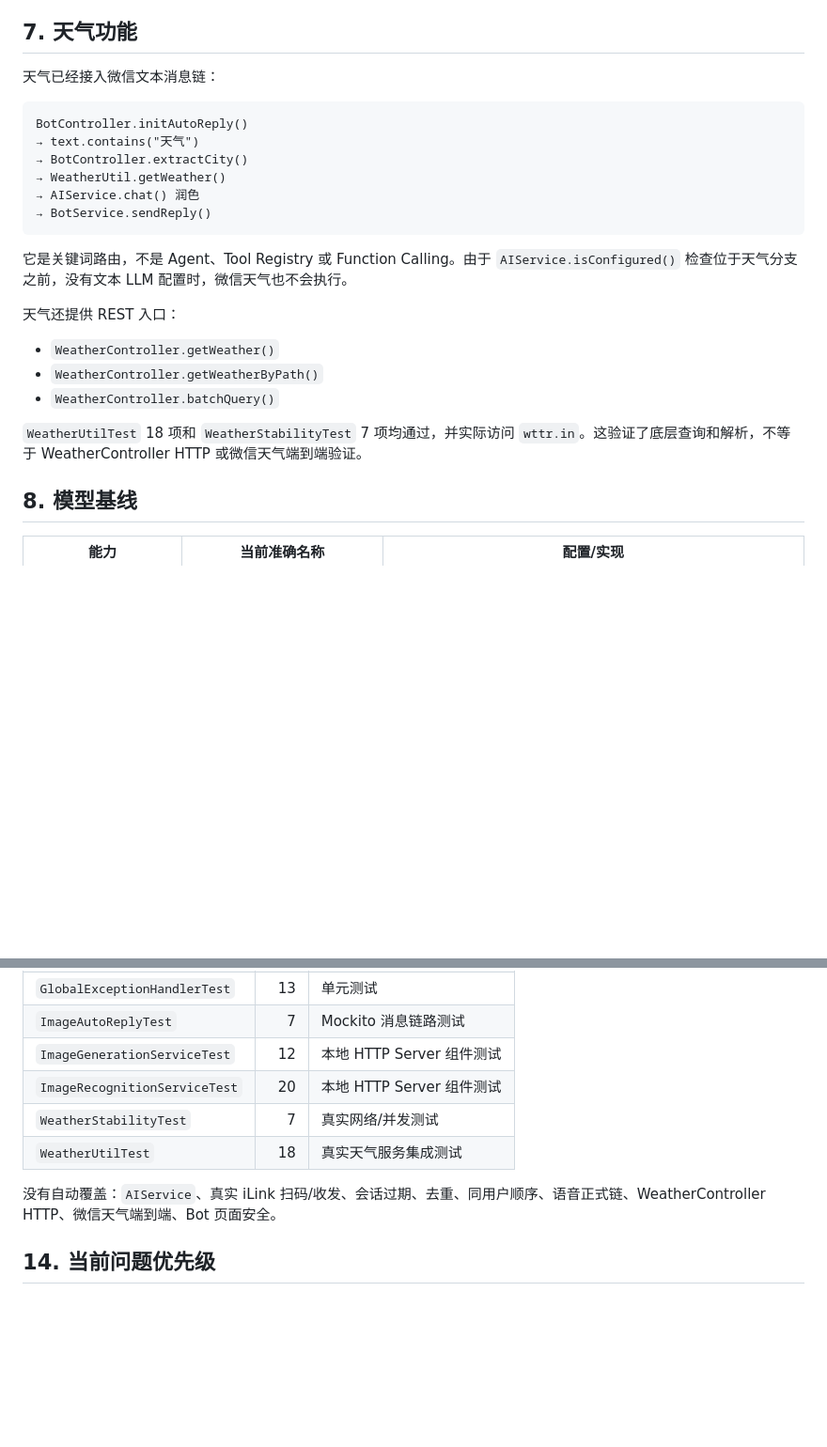
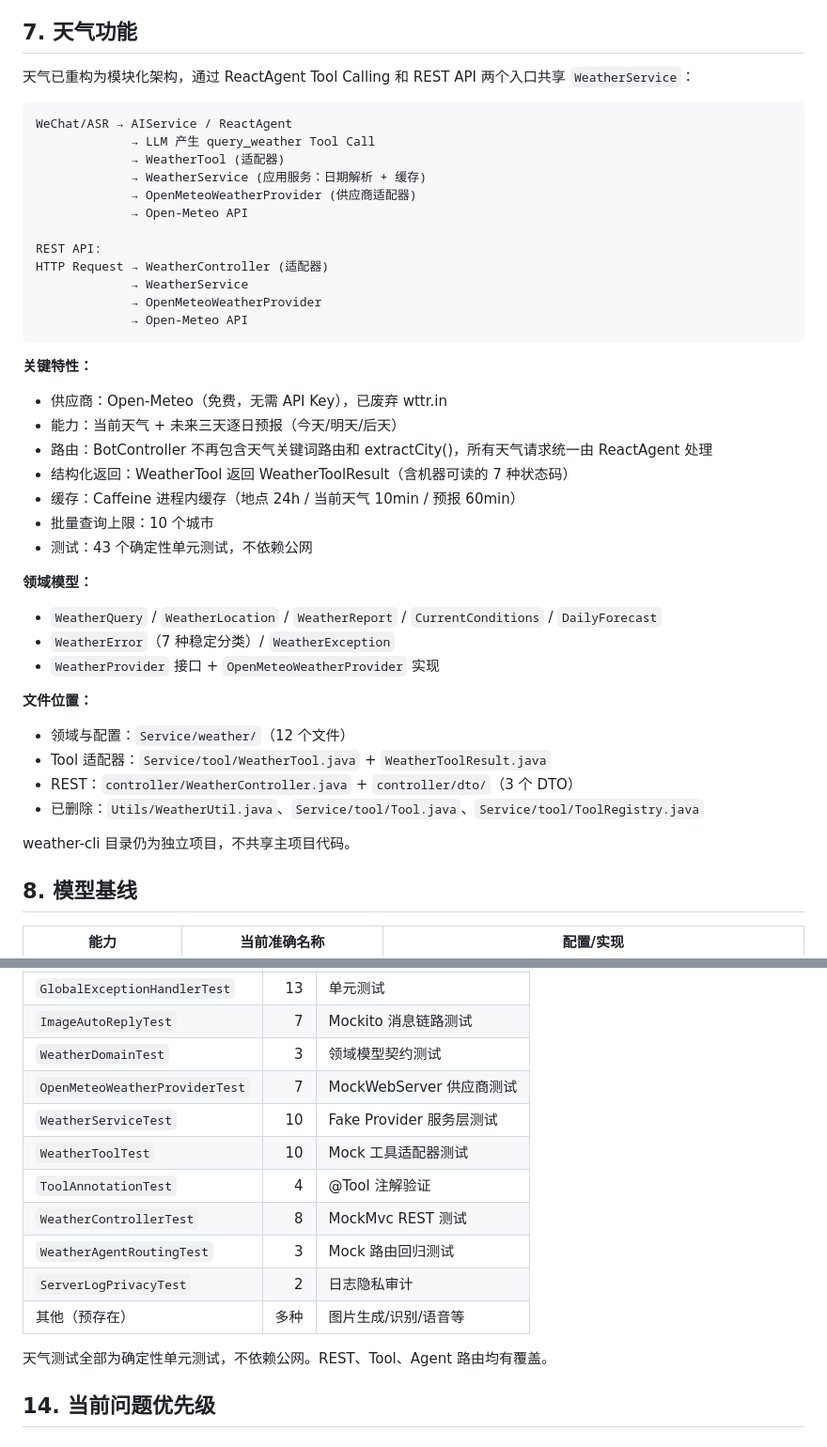
Before and after one commit to XUZHIBO666/xialingying, a Markdown page: docs/CURRENT_STATE.md, 2 parts joined by grey strips. Shown at 94% size. Drawn GitHub-style; blank space fills up the shorter version.

````diff
--- a/docs/CURRENT_STATE.md
+++ b/docs/CURRENT_STATE.md
@@ -171,26 +171,44 @@ BotService.startListening()
 
 ## 7. 天气功能
 
-天气已经接入微信文本消息链：
+天气已重构为模块化架构，通过 ReactAgent Tool Calling 和 REST API 两个入口共享 `WeatherService`：
 
 ```text
-BotController.initAutoReply()
-→ text.contains("天气")
-→ BotController.extractCity()
-→ WeatherUtil.getWeather()
-→ AIService.chat() 润色
-→ BotService.sendReply()
+WeChat/ASR → AIService / ReactAgent
+             → LLM 产生 query_weather Tool Call
+             → WeatherTool (适配器)
+             → WeatherService (应用服务：日期解析 + 缓存)
+             → OpenMeteoWeatherProvider (供应商适配器)
+             → Open-Meteo API
+
+REST API:
+HTTP Request → WeatherController (适配器)
+             → WeatherService
+             → OpenMeteoWeatherProvider
+             → Open-Meteo API
 ```
 
-它是关键词路由，不是 Agent、Tool Registry 或 Function Calling。由于 `AIService.isConfigured()` 检查位于天气分支之前，没有文本 LLM 配置时，微信天气也不会执行。
+**关键特性：**
+- 供应商：Open-Meteo（免费，无需 API Key），已废弃 wttr.in
+- 能力：当前天气 + 未来三天逐日预报（今天/明天/后天）
+- 路由：BotController 不再包含天气关键词路由和 extractCity()，所有天气请求统一由 ReactAgent 处理
+- 结构化返回：WeatherTool 返回 WeatherToolResult（含机器可读的 7 种状态码）
+- 缓存：Caffeine 进程内缓存（地点 24h / 当前天气 10min / 预报 60min）
+- 批量查询上限：10 个城市
+- 测试：43 个确定性单元测试，不依赖公网
 
-天气还提供 REST 入口：
+**领域模型：**
+- `WeatherQuery` / `WeatherLocation` / `WeatherReport` / `CurrentConditions` / `DailyForecast`
+- `WeatherError`（7 种稳定分类）/ `WeatherException`
+- `WeatherProvider` 接口 + `OpenMeteoWeatherProvider` 实现
 
-- `WeatherController.getWeather()`
-- `WeatherController.getWeatherByPath()`
-- `WeatherController.batchQuery()`
+**文件位置：**
+- 领域与配置：`Service/weather/`（12 个文件）
+- Tool 适配器：`Service/tool/WeatherTool.java` + `WeatherToolResult.java`
+- REST：`controller/WeatherController.java` + `controller/dto/`（3 个 DTO）
+- 已删除：`Utils/WeatherUtil.java`、`Service/tool/Tool.java`、`Service/tool/ToolRegistry.java`
 
-`WeatherUtilTest` 18 项和 `WeatherStabilityTest` 7 项均通过，并实际访问 `wttr.in`。这验证了底层查询和解析，不等于 WeatherController HTTP 或微信天气端到端验证。
+weather-cli 目录仍为独立项目，不共享主项目代码。
 
 ## 8. 模型基线
 
@@ -332,12 +350,17 @@ mvn test
 | `XialingyingApplicationTests` | 1 | 重复的 Spring 上下文 |
 | `GlobalExceptionHandlerTest` | 13 | 单元测试 |
 | `ImageAutoReplyTest` | 7 | Mockito 消息链路测试 |
-| `ImageGenerationServiceTest` | 12 | 本地 HTTP Server 组件测试 |
-| `ImageRecognitionServiceTest` | 20 | 本地 HTTP Server 组件测试 |
-| `WeatherStabilityTest` | 7 | 真实网络/并发测试 |
-| `WeatherUtilTest` | 18 | 真实天气服务集成测试 |
+| `WeatherDomainTest` | 3 | 领域模型契约测试 |
+| `OpenMeteoWeatherProviderTest` | 7 | MockWebServer 供应商测试 |
+| `WeatherServiceTest` | 10 | Fake Provider 服务层测试 |
+| `WeatherToolTest` | 10 | Mock 工具适配器测试 |
+| `ToolAnnotationTest` | 4 | @Tool 注解验证 |
+| `WeatherControllerTest` | 8 | MockMvc REST 测试 |
+| `WeatherAgentRoutingTest` | 3 | Mock 路由回归测试 |
+| `ServerLogPrivacyTest` | 2 | 日志隐私审计 |
+| 其他（预存在） | 多种 | 图片生成/识别/语音等 |
 
-没有自动覆盖：`AIService`、真实 iLink 扫码/收发、会话过期、去重、同用户顺序、语音正式链、WeatherController HTTP、微信天气端到端、Bot 页面安全。
+天气测试全部为确定性单元测试，不依赖公网。REST、Tool、Agent 路由均有覆盖。
 
 ## 14. 当前问题优先级
 
````
Also changed, not shown: other parts of docs/CURRENT_STATE.md (+2 -2 lines), docs/FEATURE_MATRIX.md (+3 -5 lines), docs/MANUAL_TEST_CHECKLIST.md (+21 -13 lines).
